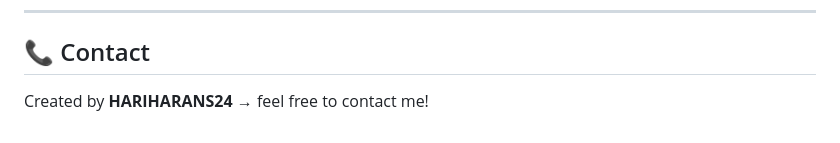
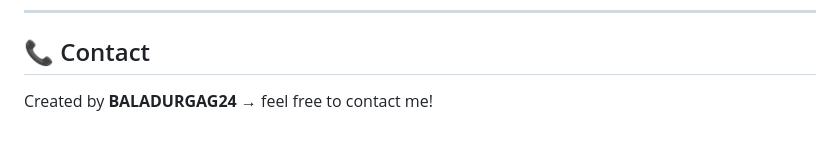
Before and after one commit to BALADURGAG24/django-image-gallery-product, a Markdown page: README.md, the part around the change. Drawn GitHub-style.

```diff
--- a/README.md
+++ b/README.md
@@ -219,4 +219,4 @@ git push origin feature/AmazingFeature
 
 ## 📞 Contact
 
-Created by **HARIHARANS24** → feel free to contact me!
+Created by **BALADURGAG24** → feel free to contact me!
```
